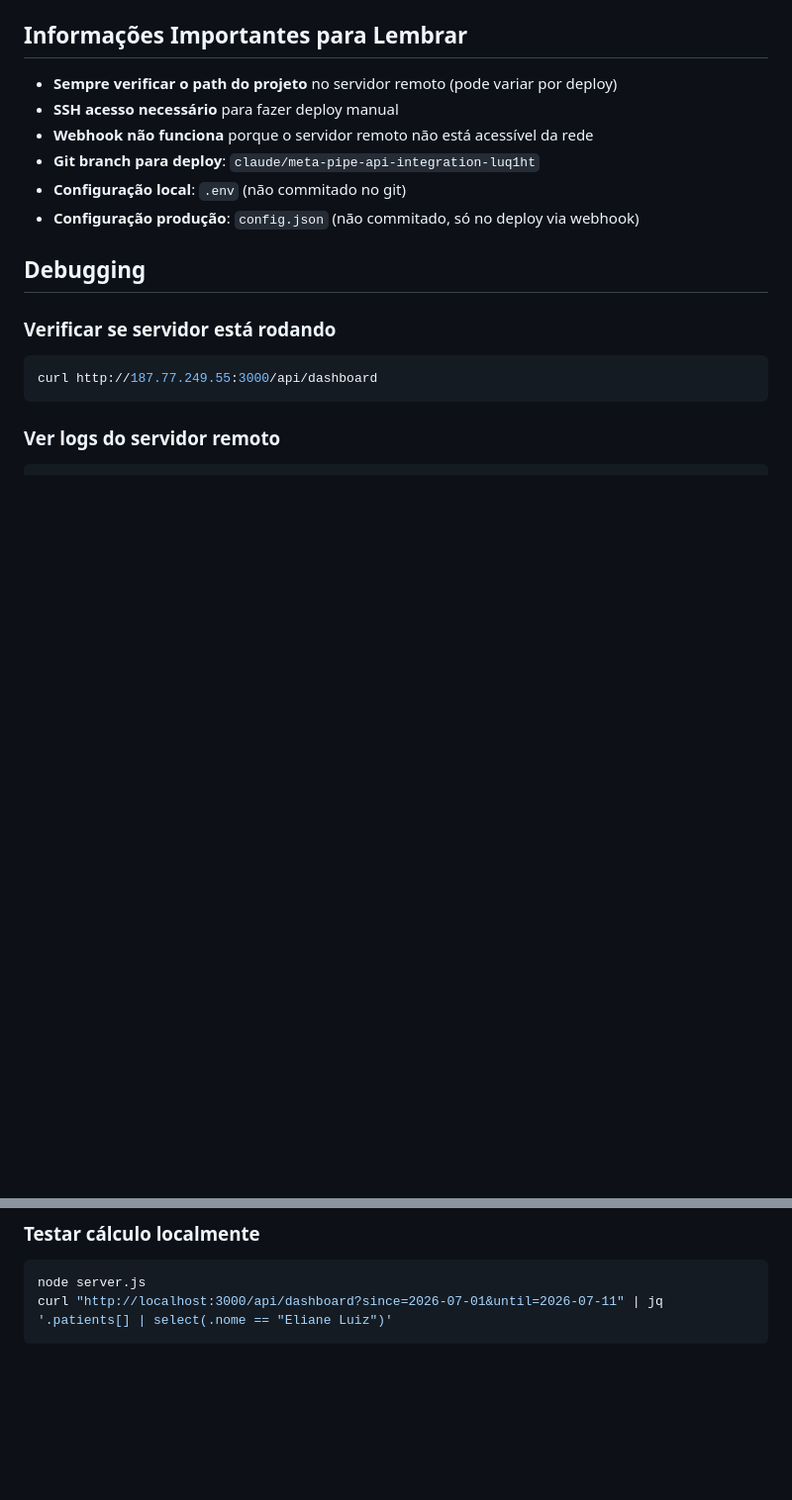
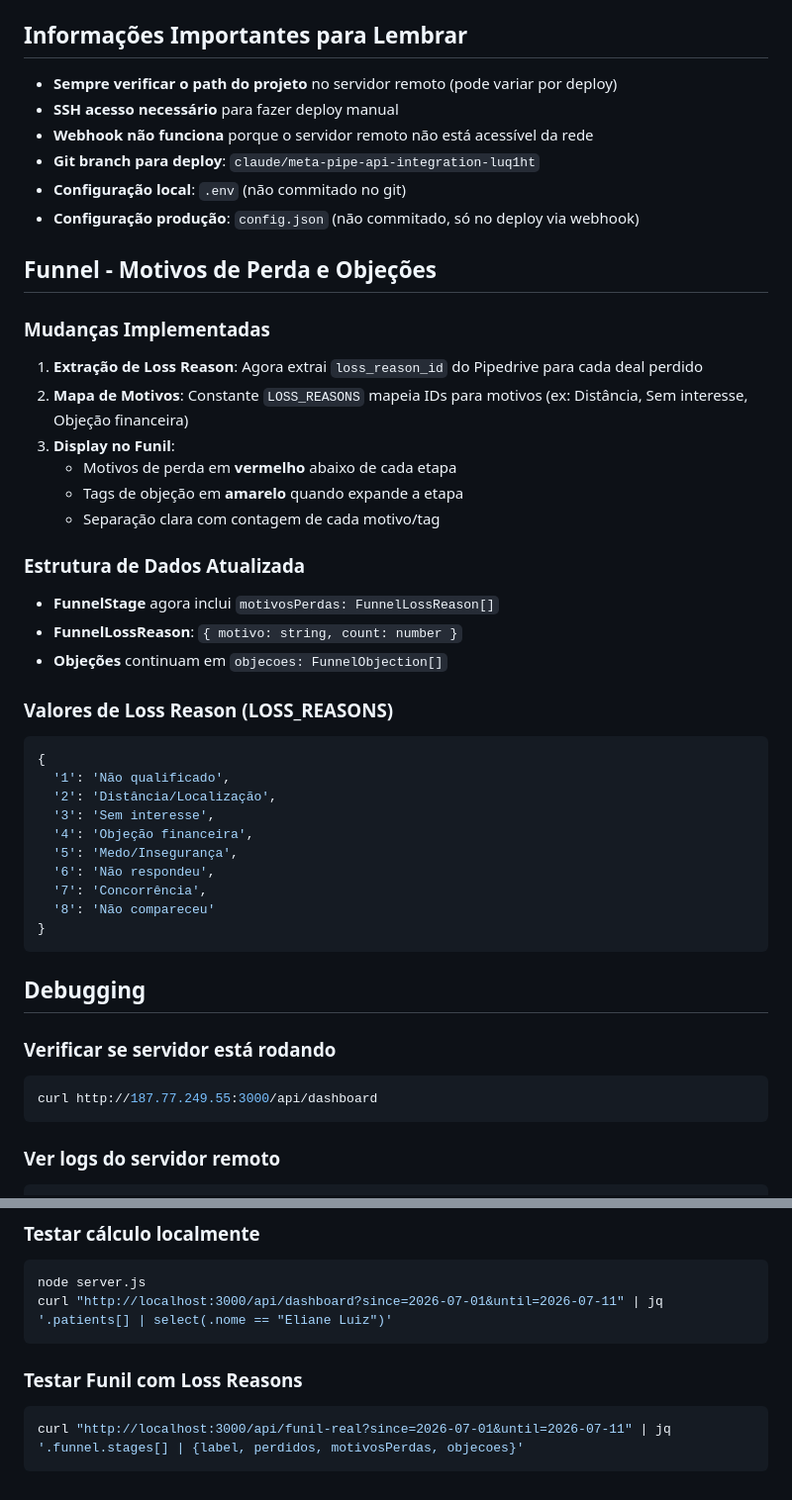
Before and after one commit to diegorto/dashboardvivera, a Markdown page: DEPLOYMENT_INFRASTRUCTURE.md, 2 parts joined by grey strips. Shown at 99% size. GitHub-like rendering; blank space fills up the shorter version.

Commit message:
docs: add funnel loss reasons and objections documentation

````diff
--- a/DEPLOYMENT_INFRASTRUCTURE.md
+++ b/DEPLOYMENT_INFRASTRUCTURE.md
@@ -106,6 +106,35 @@ Quando você faz uma requisição para `/deals/{id}/flow` no Pipedrive, os event
 - **Configuração local**: `.env` (não commitado no git)
 - **Configuração produção**: `config.json` (não commitado, só no deploy via webhook)
 
+## Funnel - Motivos de Perda e Objeções
+
+### Mudanças Implementadas
+1. **Extração de Loss Reason**: Agora extrai `loss_reason_id` do Pipedrive para cada deal perdido
+2. **Mapa de Motivos**: Constante `LOSS_REASONS` mapeia IDs para motivos (ex: Distância, Sem interesse, Objeção financeira)
+3. **Display no Funil**:
+   - Motivos de perda em **vermelho** abaixo de cada etapa
+   - Tags de objeção em **amarelo** quando expande a etapa
+   - Separação clara com contagem de cada motivo/tag
+
+### Estrutura de Dados Atualizada
+- **FunnelStage** agora inclui `motivosPerdas: FunnelLossReason[]`
+- **FunnelLossReason**: `{ motivo: string, count: number }`
+- **Objeções** continuam em `objecoes: FunnelObjection[]`
+
+### Valores de Loss Reason (LOSS_REASONS)
+```javascript
+{
+  '1': 'Não qualificado',
+  '2': 'Distância/Localização',
+  '3': 'Sem interesse',
+  '4': 'Objeção financeira',
+  '5': 'Medo/Insegurança',
+  '6': 'Não respondeu',
+  '7': 'Concorrência',
+  '8': 'Não compareceu'
+}
+```
+
 ## Debugging
 
 ### Verificar se servidor está rodando
@@ -126,3 +155,8 @@ pm2 logs
 node server.js
 curl "http://localhost:3000/api/dashboard?since=2026-07-01&until=2026-07-11" | jq '.patients[] | select(.nome == "Eliane Luiz")'
 ```
+
+### Testar Funil com Loss Reasons
+```bash
+curl "http://localhost:3000/api/funil-real?since=2026-07-01&until=2026-07-11" | jq '.funnel.stages[] | {label, perdidos, motivosPerdas, objecoes}'
+```
````
